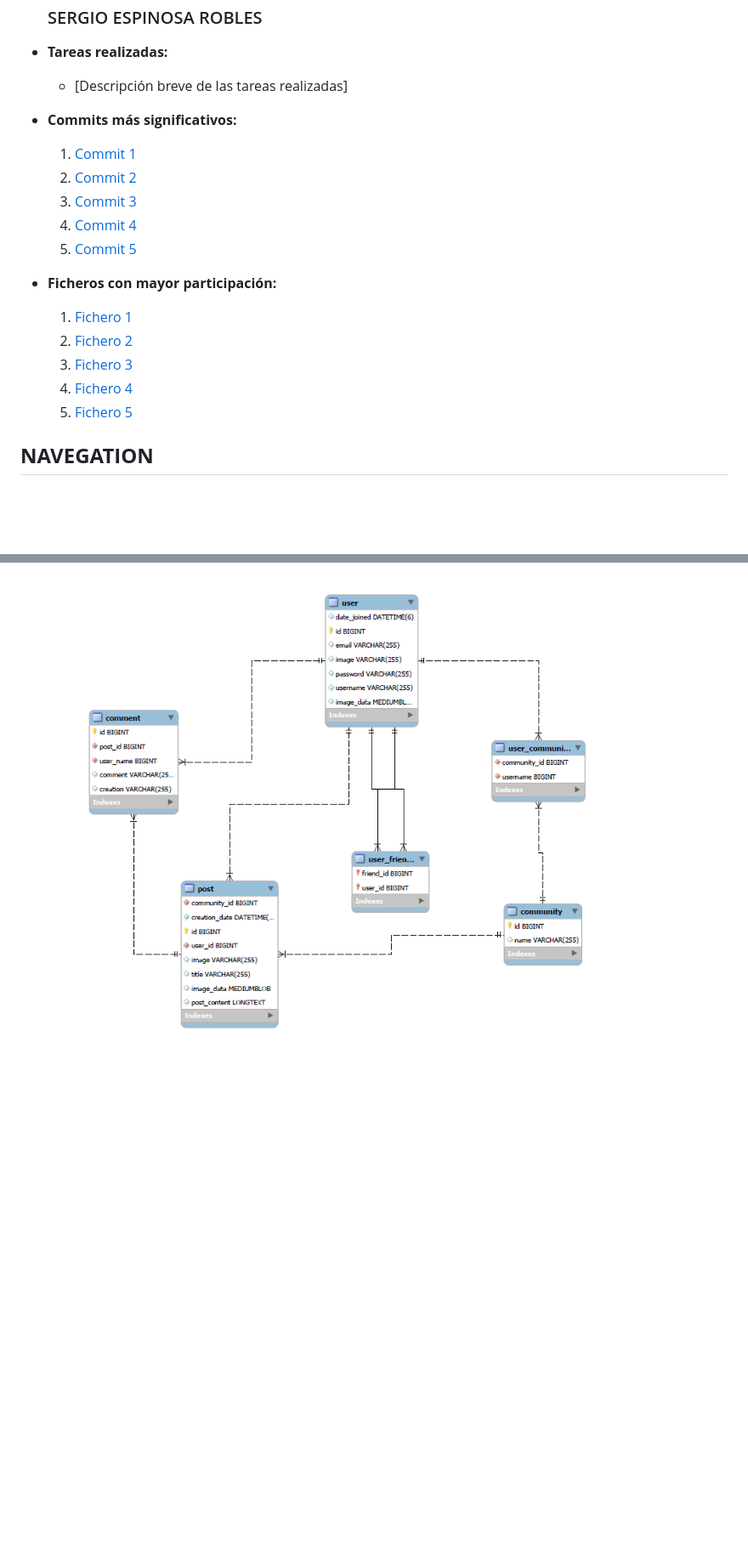
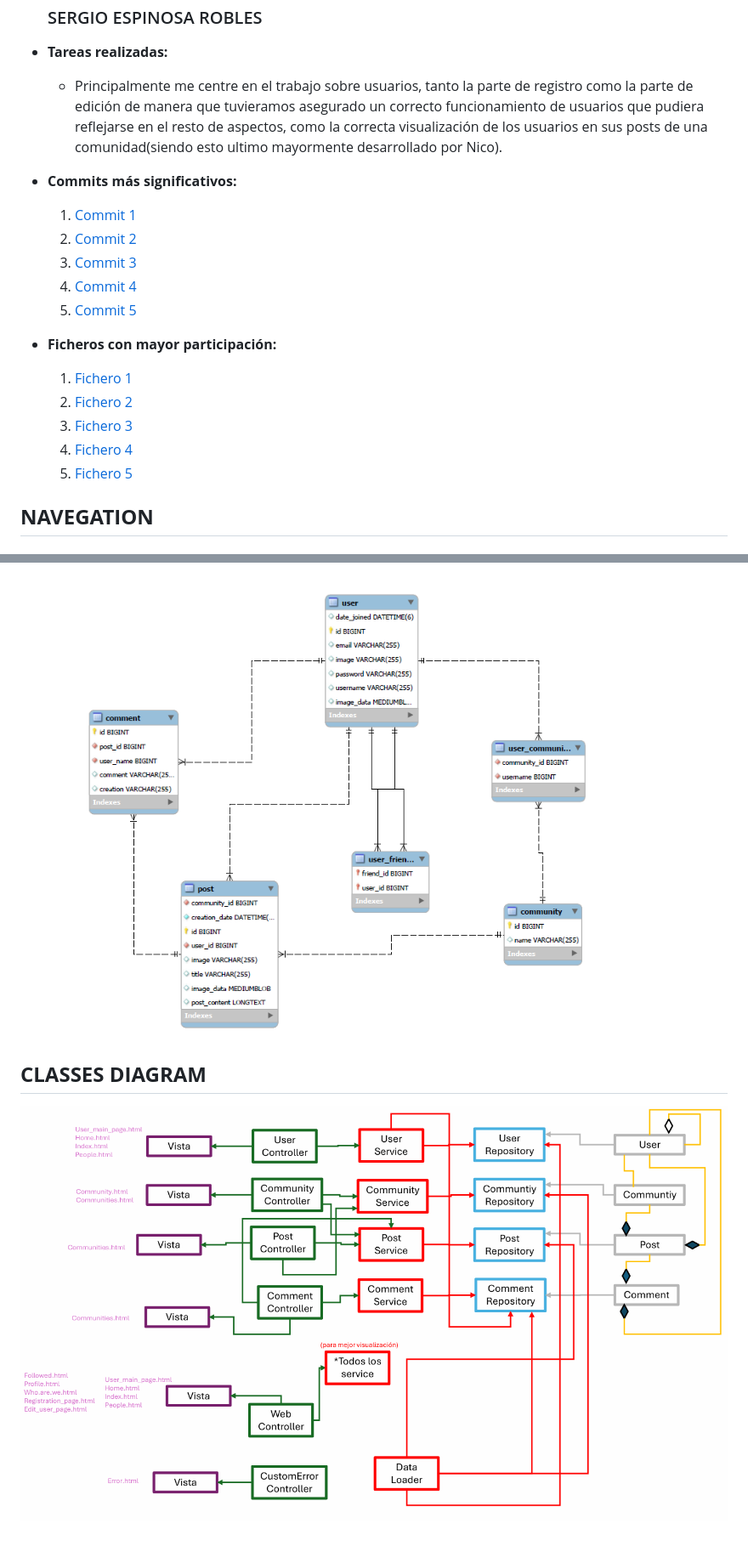
Before and after one commit to SSDD-2025/practica-sistemas-distribuidos-2025-grupo-3, a Markdown page: README.md, 2 parts joined by grey strips. Shown: that part at 85% size. Rendered like a GitHub page; pictures changed too: src/demo/Images/Classes diagram.png (added); blank space fills up the shorter version.

Commit message:
My participation and Class Diagram

```diff
--- a/README.md
+++ b/README.md
@@ -77,6 +77,9 @@ Dado que trabajamos en equipo, aunque algunos commits fueron realizados por un s
 
   ###  SERGIO ESPINOSA ROBLES
 - **Tareas realizadas:**
-  - [Descripción breve de las tareas realizadas]
+  - Principalmente me centre en el trabajo sobre usuarios, tanto la parte de registro como la parte de edición
+  de manera que tuvieramos asegurado un correcto funcionamiento de usuarios que pudiera reflejarse en el resto
+  de aspectos, como la correcta visualización de los usuarios en sus posts de una comunidad(siendo esto ultimo
+  mayormente desarrollado por Nico).
 
 - **Commits más significativos:**
@@ -132,2 +132,5 @@ Dado que trabajamos en equipo, aunque algunos commits fueron realizados por un s
 ## **ENTITY DIAGRAM**
 ![Entity Diagram](src/demo/Images/Entity%20diagram.png)
+
+## **CLASSES DIAGRAM**
+![Entity Diagram](src/demo/Images/Classes%20diagram.png)
```
Also changed, not shown: other parts of README.md (+10 -13 lines).
